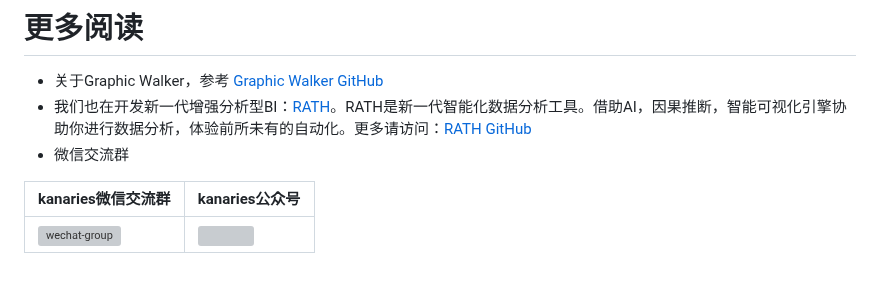
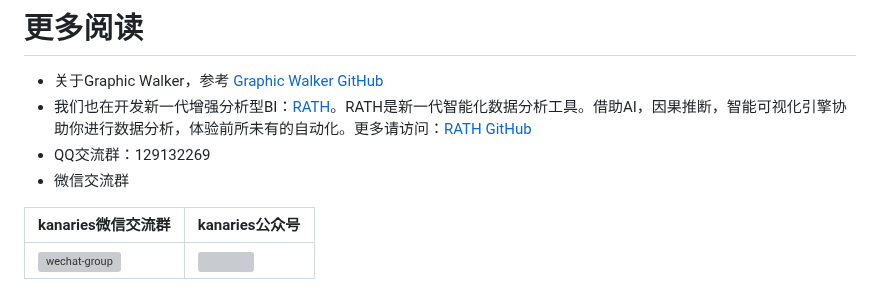
Before and after one commit to Kanaries/pygwalker, a Markdown page: docs/README.zh.md, the part around one of its changes. Rendered like a GitHub page; grey boxes are pictures that could not be loaded.

```diff
--- a/docs/README.zh.md
+++ b/docs/README.zh.md
@@ -263,6 +263,7 @@ pyg_conf.set_config( { 'privacy': 'meta' }, save=True)
 
 + 关于Graphic Walker，参考 [Graphic Walker GitHub](https://github.com/Kanaries/graphic-walker)
 + 我们也在开发新一代增强分析型BI：[RATH](https://kanaries.net)。RATH是新一代智能化数据分析工具。借助AI，因果推断，智能可视化引擎协助你进行数据分析，体验前所未有的自动化。更多请访问：[RATH GitHub](https://github.com/Kanaries/Rath)
++ QQ交流群：129132269
 + 微信交流群
 
 | kanaries微信交流群 | kanaries公众号 |
```
Also changed, not shown: other parts of docs/README.zh.md (+1 -1 lines).
